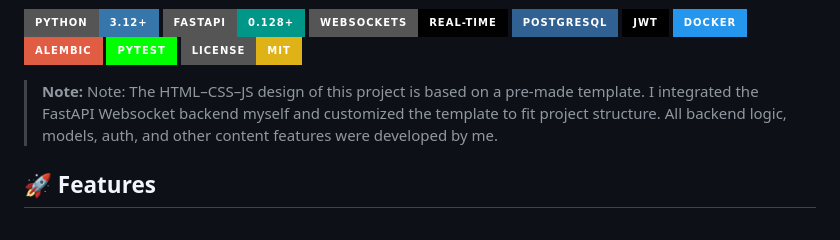
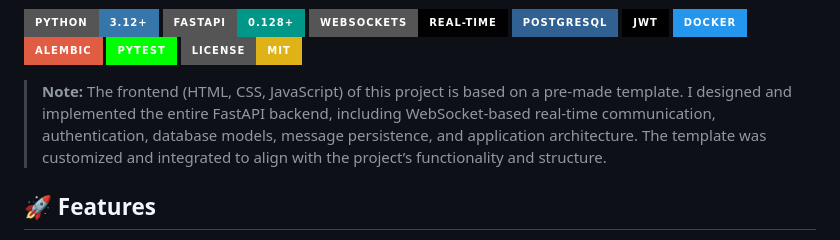
Before and after one commit to berkaykhrmn/fastapi-websocket-chat, a Markdown page: README.md, the part around the change. Drawn GitHub-style; badges without logos.

Commit message:
Revise project note for clarity on frontend and backend
Updated note to clarify the design and implementation details of the project.

```diff
--- a/README.md
+++ b/README.md
@@ -13,7 +13,9 @@ A real-time chat application built with FastAPI, WebSockets, PostgreSQL, and mod
 ![License](https://img.shields.io/badge/License-MIT-yellow?style=for-the-badge)
 
 > **Note:**
-> Note: The HTML–CSS–JS design of this project is based on a pre-made template. I integrated the FastAPI Websocket backend myself and customized the template to fit project structure. All backend logic, models, auth, and other content features were developed by me.
+> The frontend (HTML, CSS, JavaScript) of this project is based on a pre-made template.
+I designed and implemented the entire FastAPI backend, including WebSocket-based real-time communication, authentication, database models, message persistence, and application architecture.
+The template was customized and integrated to align with the project’s functionality and structure.
 
 ## 🚀 Features
 
```
